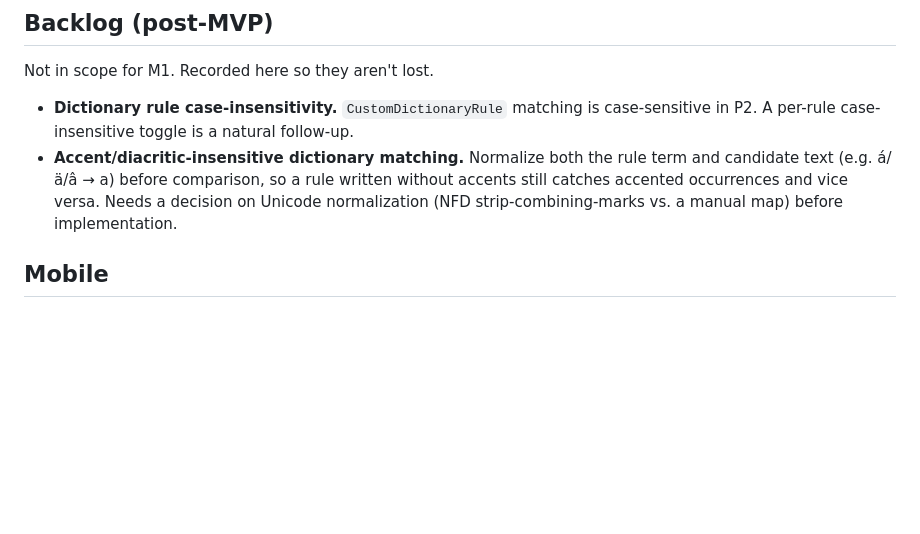
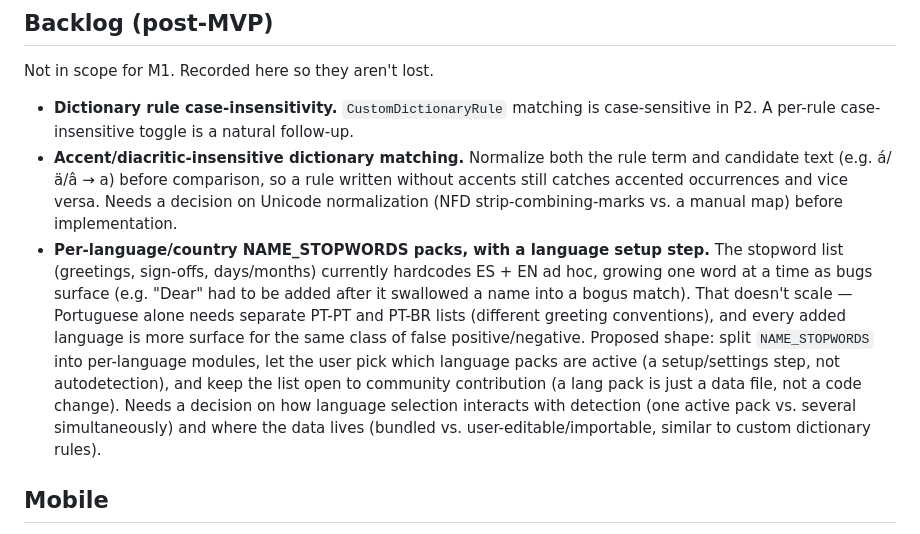
Before and after one commit to OscarBeiro/anonymaizer, a Markdown page: docs/plans/anonymaizer-plan.md, the part around the change. Rendered like a GitHub page; blank space fills up the shorter version.

Commit message:
docs: record per-language stopword packs as post-MVP backlog
The NAME_STOPWORDS list grows one hardcoded word at a time as bugs
surface (e.g. "Dear" needed adding after it swallowed a name into a
bogus match). Not sustainable across languages/dialects — PT-PT and
PT-BR alone need separate greeting conventions. Recorded as a backlog
item: per-language packs, user-selected at setup, open to community
contribution as data files.

Co-Authored-By: Claude Sonnet 5 <noreply@anthropic.com>
Claude-Session: https://claude.ai/code/session_01XbXd6mTtDX5ASDnnhLZPVQ

```diff
--- a/docs/plans/anonymaizer-plan.md
+++ b/docs/plans/anonymaizer-plan.md
@@ -52,6 +52,20 @@ Not in scope for M1. Recorded here so they aren't lost.
   written without accents still catches accented occurrences and vice versa.
   Needs a decision on Unicode normalization (NFD strip-combining-marks vs. a
   manual map) before implementation.
+- **Per-language/country NAME_STOPWORDS packs, with a language setup step.**
+  The stopword list (greetings, sign-offs, days/months) currently hardcodes
+  ES + EN ad hoc, growing one word at a time as bugs surface (e.g. "Dear"
+  had to be added after it swallowed a name into a bogus match). That
+  doesn't scale — Portuguese alone needs separate PT-PT and PT-BR lists
+  (different greeting conventions), and every added language is more surface
+  for the same class of false positive/negative. Proposed shape: split
+  `NAME_STOPWORDS` into per-language modules, let the user pick which
+  language packs are active (a setup/settings step, not autodetection), and
+  keep the list open to community contribution (a lang pack is just a data
+  file, not a code change). Needs a decision on how language selection
+  interacts with detection (one active pack vs. several simultaneously) and
+  where the data lives (bundled vs. user-editable/importable, similar to
+  custom dictionary rules).
 
 ## Mobile
 
```
